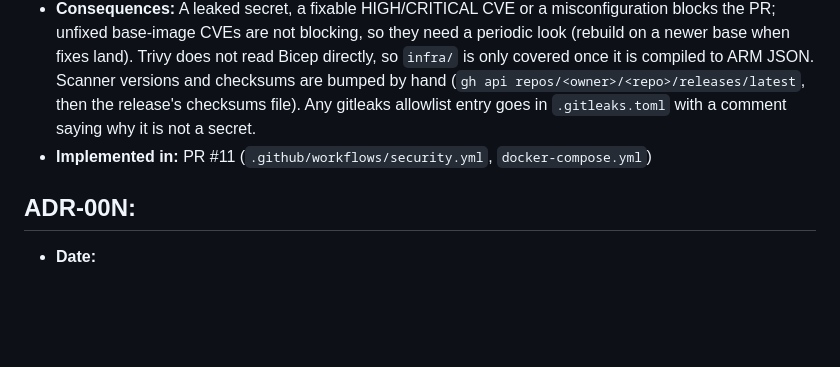
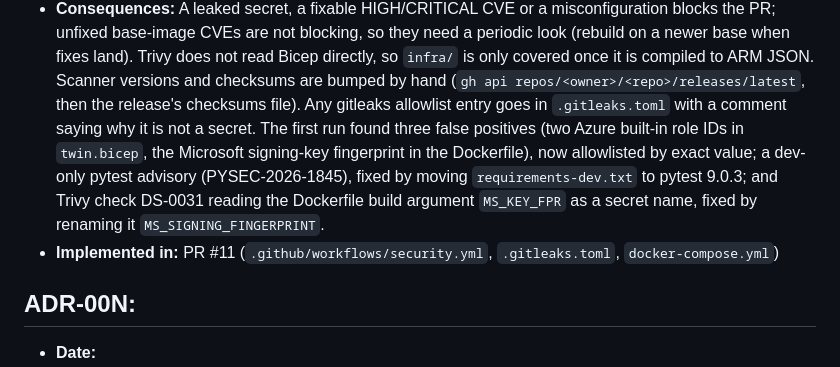
Before and after one commit to livefire-team/livefire-fusion-poc, a Markdown page: docs/ADR.md, the part around the change. GitHub-like rendering; blank space fills up the shorter version.

Commit message:
docs: ADR-013 first-run findings

```diff
--- a/docs/ADR.md
+++ b/docs/ADR.md
@@ -219,8 +219,12 @@ Status values: Proposed | Accepted | Superseded | Rejected
   base-image CVEs are not blocking, so they need a periodic look (rebuild on a newer base when fixes land). Trivy does
   not read Bicep directly, so `infra/` is only covered once it is compiled to ARM JSON. Scanner versions and
   checksums are bumped by hand (`gh api repos/<owner>/<repo>/releases/latest`, then the release's checksums file).
-  Any gitleaks allowlist entry goes in `.gitleaks.toml` with a comment saying why it is not a secret.
-- **Implemented in:** PR #11 (`.github/workflows/security.yml`, `docker-compose.yml`)
+  Any gitleaks allowlist entry goes in `.gitleaks.toml` with a comment saying why it is not a secret. The first run
+  found three false positives (two Azure built-in role IDs in `twin.bicep`, the Microsoft signing-key fingerprint
+  in the Dockerfile), now allowlisted by exact value; a dev-only pytest advisory (PYSEC-2026-1845), fixed by moving
+  `requirements-dev.txt` to pytest 9.0.3; and Trivy check DS-0031 reading the Dockerfile build argument
+  `MS_KEY_FPR` as a secret name, fixed by renaming it `MS_SIGNING_FINGERPRINT`.
+- **Implemented in:** PR #11 (`.github/workflows/security.yml`, `.gitleaks.toml`, `docker-compose.yml`)
 
 <!-- Copy the block below for each new decision -->
 
```
